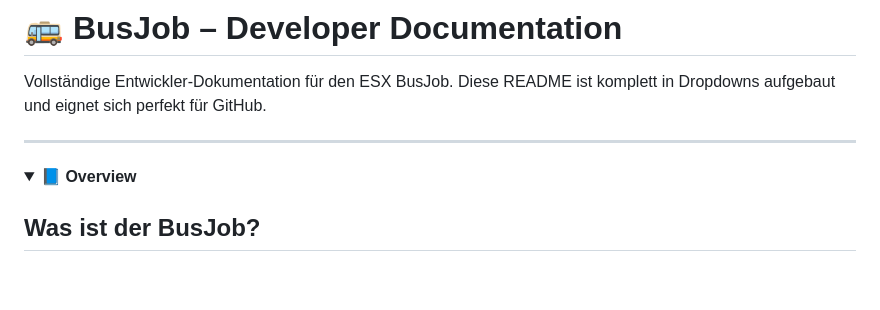
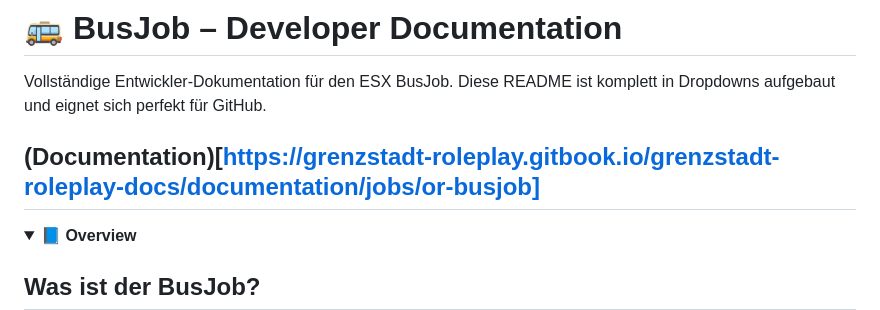
Before and after one commit to TheP4nda-1/GS_BusJob, a Markdown page: README.md, the part around the change. GitHub-like rendering; folded sections open; blank space fills up the shorter version.

Commit message:
Update README with documentation link and overview

```diff
--- a/README.md
+++ b/README.md
@@ -3,6 +3,7 @@
 Vollständige Entwickler-Dokumentation für den ESX BusJob.
 Diese README ist komplett in Dropdowns aufgebaut und eignet sich perfekt für GitHub.
 
+(Documentation)[https://grenzstadt-roleplay.gitbook.io/grenzstadt-roleplay-docs/documentation/jobs/or-busjob]
 ---
 
 <details>
```
